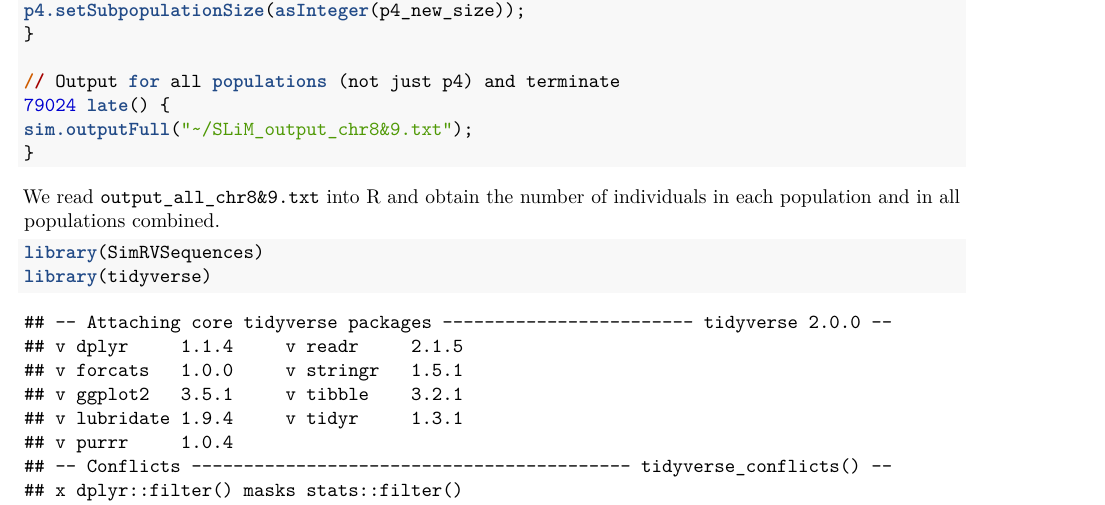
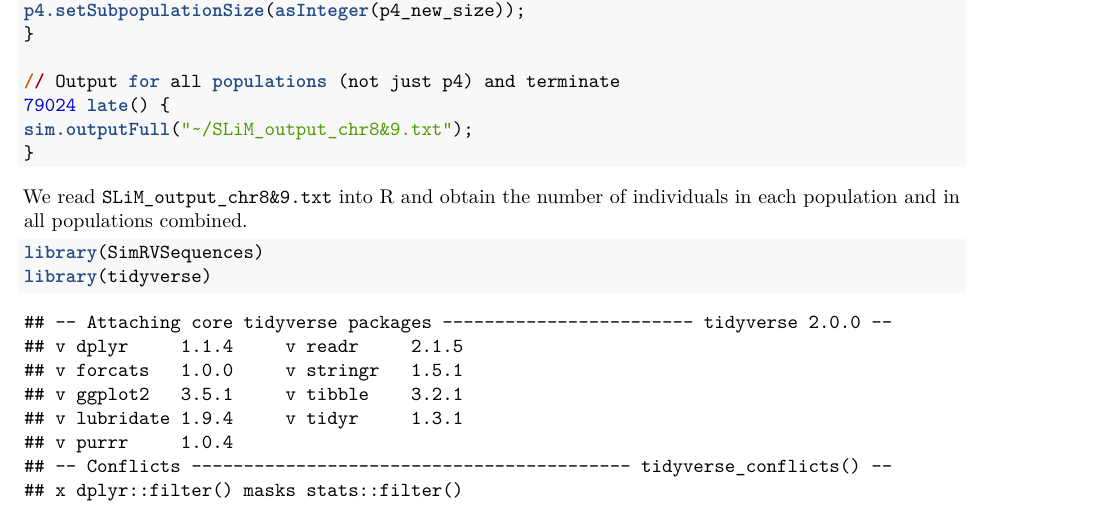
Before and after one commit to SFUStatgen/SeqFamStudy, an R Markdown document (SLiM/Supplementary Material_1B.Rmd): part of page 3 of 6, cut so that both start at the same text. Rendered offline with R 4.5, knitr and Pandoc, then LaTeX, with nearby package versions; some code elsewhere in the file could not run offline.

Commit message:
Added the changes as discussed in the meeting

````diff
--- a/SLiM/Supplementary Material_1B.Rmd
+++ b/SLiM/Supplementary Material_1B.Rmd
@@ -145,7 +145,7 @@ sim.outputFull("~/SLiM_output_chr8&9.txt");
 ```
 
 
-We read \texttt{output\_all\_chr8\&9.txt} into R and obtain the number of individuals in each population
+We read \texttt{SLiM\_output\_chr8\&9.txt} into R and obtain the number of individuals in each population
 and in all populations combined.
 
 ```{r}
````
Also changed, not shown: SLiM/Supplementary Material_1A.Rmd (+1 -0 lines), SLiM/Supplementary-Material_1A.pdf, SLiM/Supplementary-Material_1B.pdf.
